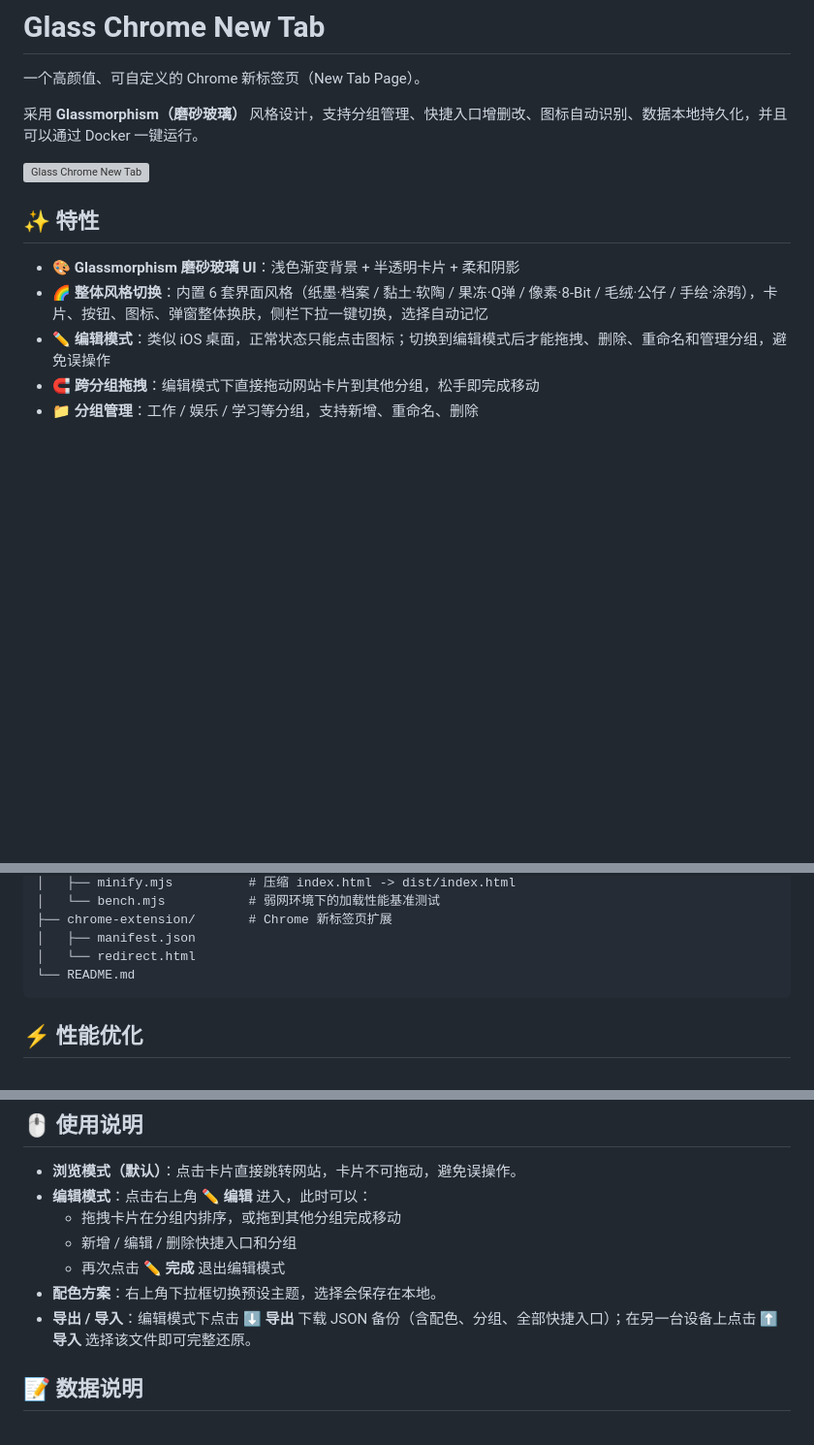
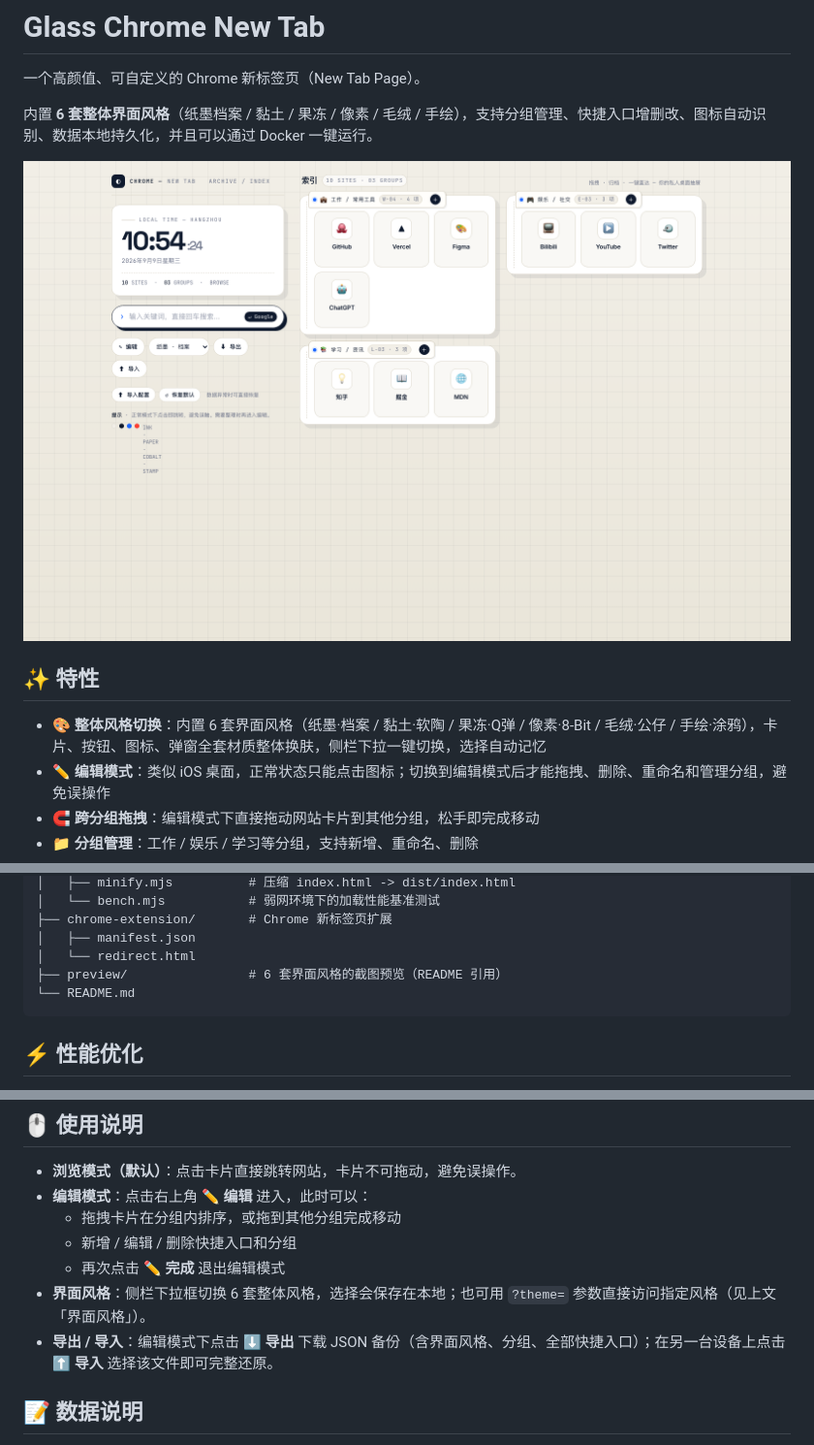
Before and after one commit to zyjarge/chrome-homepage, a Markdown page: README.md, 3 parts joined by grey strips. Shown at 97% size. GitHub-like rendering; pictures changed too: preview/archive.png (added); blank space fills up the shorter version; grey boxes are pictures that could not be loaded.

````diff
--- a/README.md
+++ b/README.md
@@ -2,14 +2,13 @@
 
 一个高颜值、可自定义的 Chrome 新标签页（New Tab Page）。
 
-采用 **Glassmorphism（磨砂玻璃）** 风格设计，支持分组管理、快捷入口增删改、图标自动识别、数据本地持久化，并且可以通过 Docker 一键运行。
+内置 **6 套整体界面风格**（纸墨档案 / 黏土 / 果冻 / 像素 / 毛绒 / 手绘），支持分组管理、快捷入口增删改、图标自动识别、数据本地持久化，并且可以通过 Docker 一键运行。
 
-![Glass Chrome New Tab](https://via.placeholder.com/800x450/302b63/ffffff?text=Glass+Chrome+New+Tab)
+![纸墨 · 档案](preview/archive.png)
 
 ## ✨ 特性
 
-- 🎨 **Glassmorphism 磨砂玻璃 UI**：浅色渐变背景 + 半透明卡片 + 柔和阴影
-- 🌈 **整体风格切换**：内置 6 套界面风格（纸墨·档案 / 黏土·软陶 / 果冻·Q弹 / 像素·8-Bit / 毛绒·公仔 / 手绘·涂鸦），卡片、按钮、图标、弹窗整体换肤，侧栏下拉一键切换，选择自动记忆
+- 🎨 **整体风格切换**：内置 6 套界面风格（纸墨·档案 / 黏土·软陶 / 果冻·Q弹 / 像素·8-Bit / 毛绒·公仔 / 手绘·涂鸦），卡片、按钮、图标、弹窗全套材质整体换肤，侧栏下拉一键切换，选择自动记忆
 - ✏️ **编辑模式**：类似 iOS 桌面，正常状态只能点击图标；切换到编辑模式后才能拖拽、删除、重命名和管理分组，避免误操作
 - 🧲 **跨分组拖拽**：编辑模式下直接拖动网站卡片到其他分组，松手即完成移动
 - 📁 **分组管理**：工作 / 娱乐 / 学习等分组，支持新增、重命名、删除
@@ -78,6 +98,7 @@ chrome-homepage/
 ├── chrome-extension/       # Chrome 新标签页扩展
 │   ├── manifest.json
 │   └── redirect.html
+├── preview/                # 6 套界面风格的截图预览（README 引用）
 └── README.md
 ```
 
@@ -100,8 +121,8 @@ node tools/bench.mjs
   - 拖拽卡片在分组内排序，或拖到其他分组完成移动
   - 新增 / 编辑 / 删除快捷入口和分组
   - 再次点击 **✏️ 完成** 退出编辑模式
-- **配色方案**：右上角下拉框切换预设主题，选择会保存在本地。
-- **导出 / 导入**：编辑模式下点击 **⬇ 导出** 下载 JSON 备份（含配色、分组、全部快捷入口）；在另一台设备上点击 **⬆ 导入** 选择该文件即可完整还原。
+- **界面风格**：侧栏下拉框切换 6 套整体风格，选择会保存在本地；也可用 `?theme=` 参数直接访问指定风格（见上文「界面风格」）。
+- **导出 / 导入**：编辑模式下点击 **⬇ 导出** 下载 JSON 备份（含界面风格、分组、全部快捷入口）；在另一台设备上点击 **⬆ 导入** 选择该文件即可完整还原。
 
 ## 📝 数据说明
 
````
Also changed, not shown: other parts of README.md (+21 -0 lines), preview/clay.png (added), preview/jelly.png (added), preview/pixel.png (added), preview/plush.png (added), preview/sketch.png (added), 6 other files.
